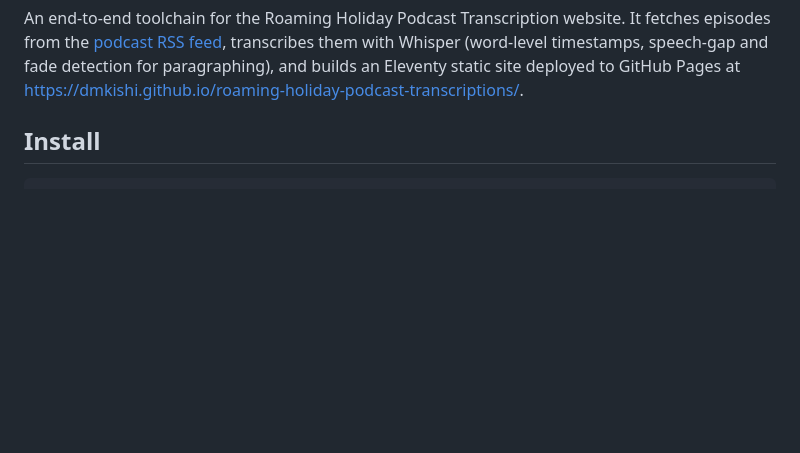
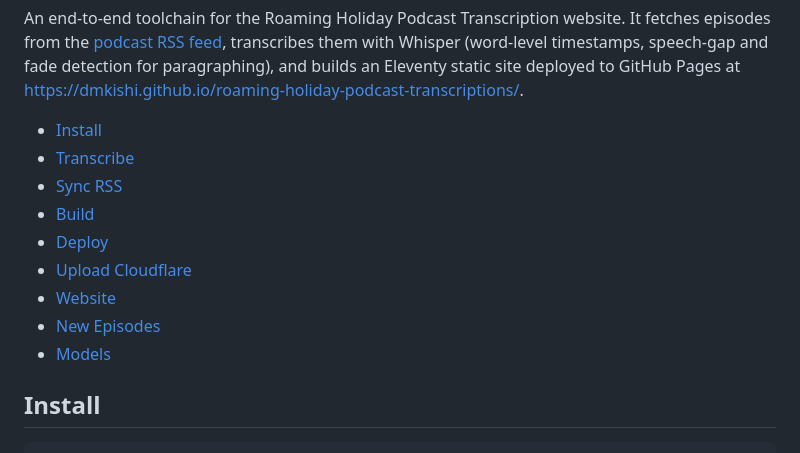
Before and after one commit to dmkishi/roaming-holiday-podcast-transcriptions, a Markdown page: README.md, the part around the change. Drawn GitHub-style; blank space fills up the shorter version.

Commit message:
docs(README): Add TOC

```diff
--- a/README.md
+++ b/README.md
@@ -5,6 +5,16 @@ It fetches episodes from the [podcast RSS feed](https://keithcourage.com/rh/rss/
 transcribes them with Whisper (word-level timestamps, speech-gap and fade
 detection for paragraphing), and builds an Eleventy static site deployed to
 GitHub Pages at <https://dmkishi.github.io/roaming-holiday-podcast-transcriptions/>.
+
+- [Install](#install)
+- [Transcribe](#transcribe)
+- [Sync RSS](#sync-rss)
+- [Build](#build)
+- [Deploy](#deploy)
+- [Upload Cloudflare](#upload-cloudflare)
+- [Website](#website)
+- [New Episodes](#new-episodes)
+- [Models](#models)
 
 Install
 --------------------------------------------------------------------------------
```
